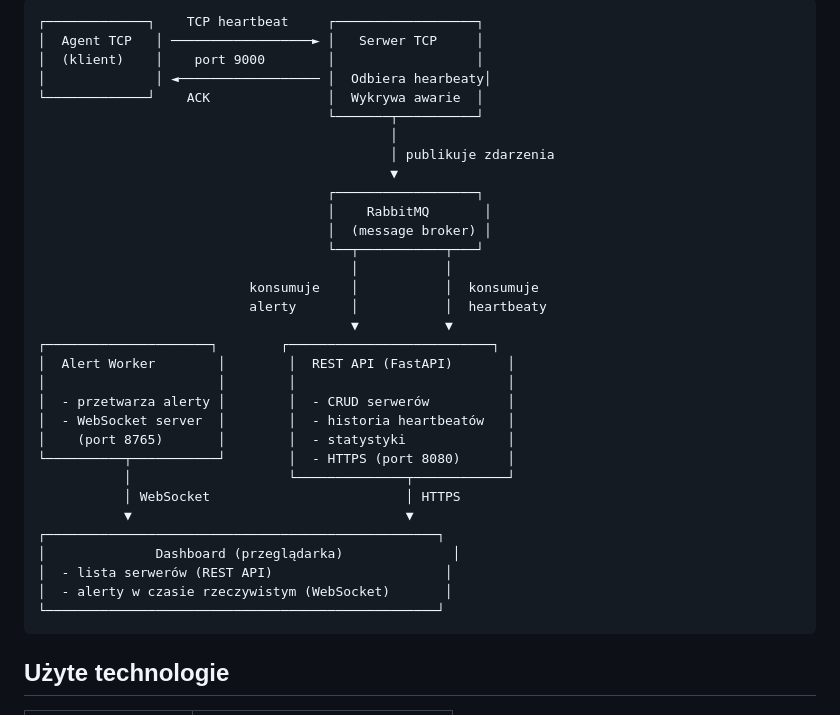
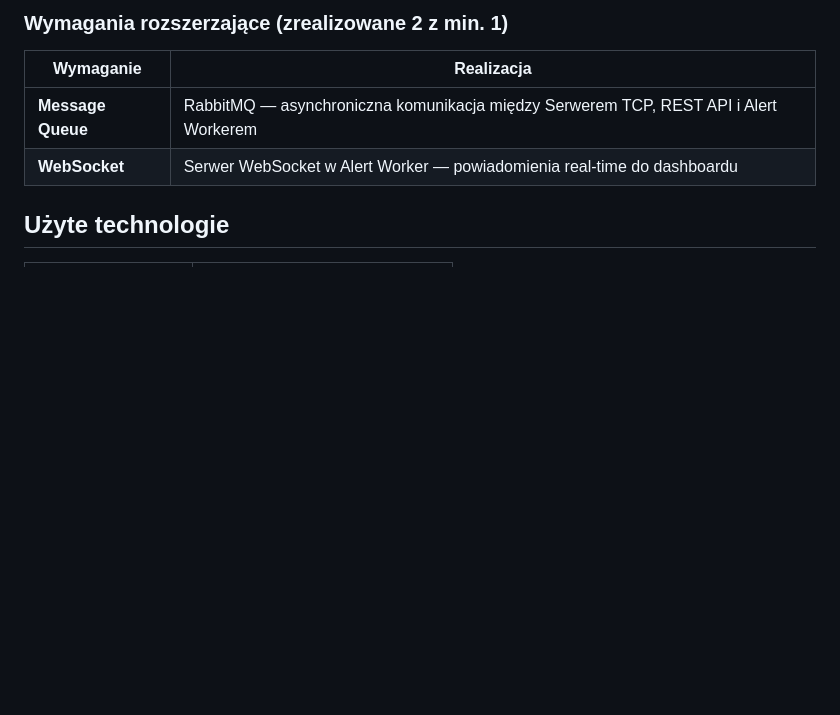
Before and after one commit to MakaronToja2/web_applications_vizja, a Markdown page: docs/architecture.md, the part around one of its changes. GitHub-like rendering; blank space fills up the shorter version.

````diff
--- a/docs/architecture.md
+++ b/docs/architecture.md
@@ -15,37 +66,11 @@ Watchdog to system monitorowania dostępności serwerów. Składa się z:
 ```
-┌─────────────┐    TCP heartbeat     ┌──────────────────┐
-│  Agent TCP   │ ──────────────────► │   Serwer TCP     │
-│  (klient)    │    port 9000        │                  │
-│              │ ◄────────────────── │  Odbiera hearbeaty│
-└─────────────┘    ACK               │  Wykrywa awarie  │
-                                     └───────┬──────────┘
-                                             │
-                                             │ publikuje zdarzenia
-                                             ▼
-                                     ┌──────────────────┐
-                                     │    RabbitMQ       │
-                                     │  (message broker) │
-                                     └──┬───────────┬───┘
-                                        │           │
-                           konsumuje    │           │  konsumuje
-                           alerty       │           │  heartbeaty
-                                        ▼           ▼
-┌─────────────────────┐        ┌──────────────────────────┐
-│  Alert Worker        │        │  REST API (FastAPI)       │
-│                      │        │                           │
-│  - przetwarza alerty │        │  - CRUD serwerów          │
-│  - WebSocket server  │        │  - historia heartbeatów   │
-│    (port 8765)       │        │  - statystyki             │
-└──────────┬───────────┘        │  - HTTPS (port 8080)      │
-           │                    └──────────────┬────────────┘
-           │ WebSocket                         │ HTTPS
-           ▼                                   ▼
-┌──────────────────────────────────────────────────┐
-│              Dashboard (przeglądarka)              │
-│  - lista serwerów (REST API)                      │
-│  - alerty w czasie rzeczywistym (WebSocket)       │
-└──────────────────────────────────────────────────┘
-```
+
+### Wymagania rozszerzające (zrealizowane 2 z min. 1)
+
+| Wymaganie | Realizacja |
+|-----------|-----------|
+| **Message Queue** | RabbitMQ — asynchroniczna komunikacja między Serwerem TCP, REST API i Alert Workerem |
+| **WebSocket** | Serwer WebSocket w Alert Worker — powiadomienia real-time do dashboardu |
 
 ## Użyte technologie
 
````
Also changed, not shown: other parts of docs/architecture.md (+51 -0 lines).
